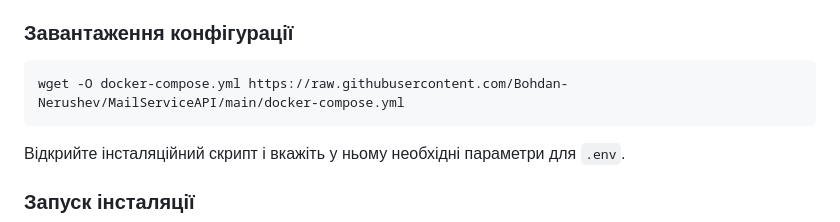
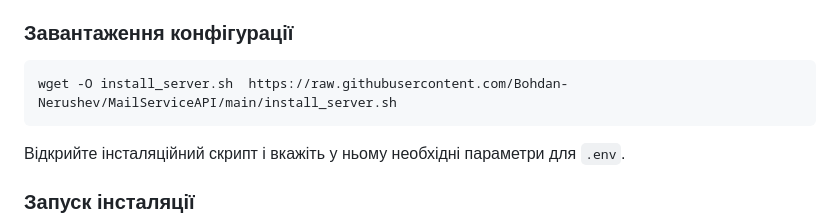
Before and after one commit to Bohdan-Nerushev/MailServiceAPI, a Markdown page: README.md, the part around the change. Drawn GitHub-style.

````diff
--- a/README.md
+++ b/README.md
@@ -23,7 +23,7 @@
 ### Завантаження конфігурації
 
 ```bash
-wget -O docker-compose.yml https://raw.githubusercontent.com/Bohdan-Nerushev/MailServiceAPI/main/docker-compose.yml
+wget -O install_server.sh  https://raw.githubusercontent.com/Bohdan-Nerushev/MailServiceAPI/main/install_server.sh
 ```
 
 Відкрийте інсталяційний скрипт і вкажіть у ньому необхідні параметри для `.env`.
````
